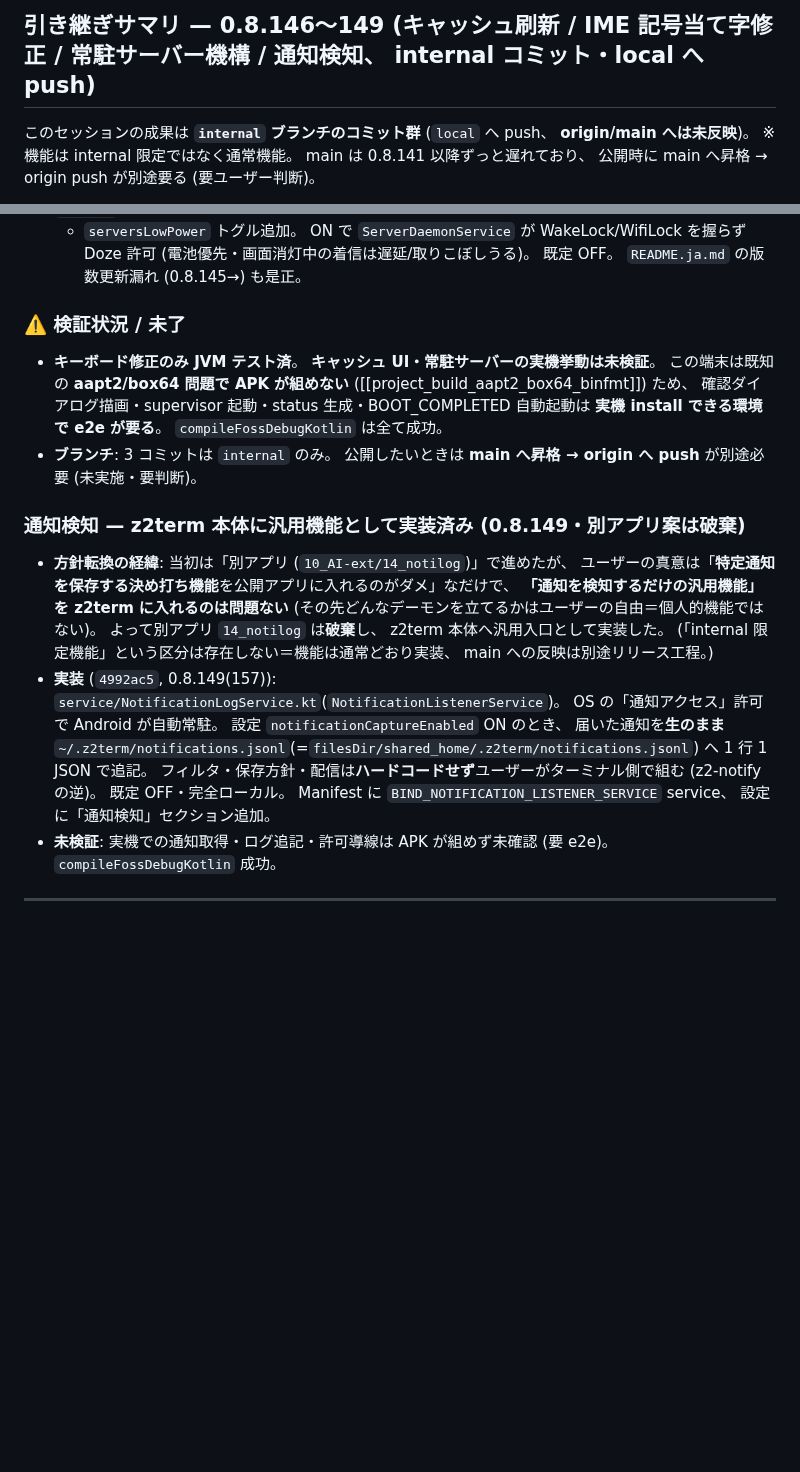
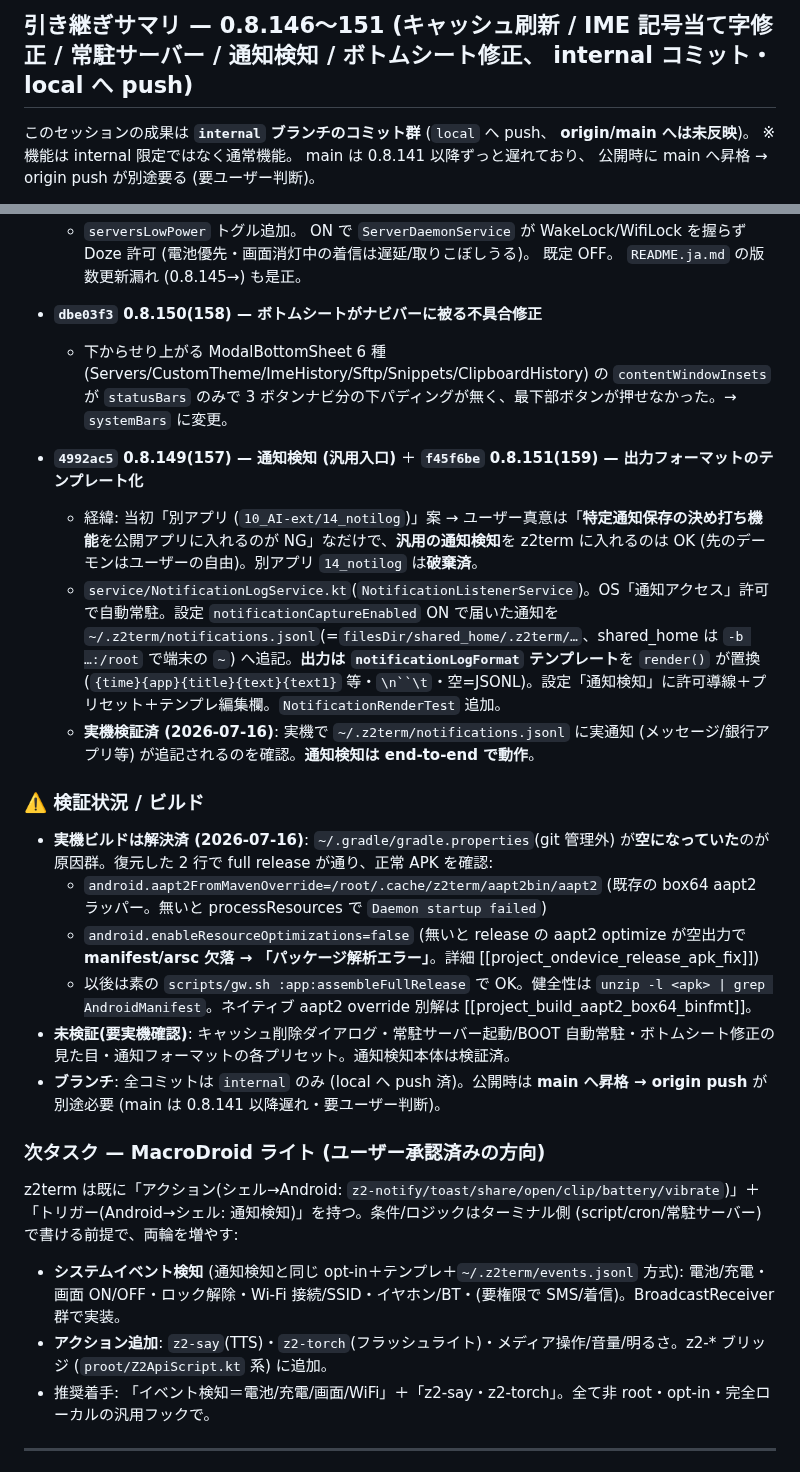
Before and after one commit to orgsonai/z2term, a Markdown page: docs/SESSION-HANDOFF.md, 2 parts joined by grey strips. Drawn GitHub-style; blank space fills up the shorter version.

Commit message:
docs: 引き継ぎ更新 (通知検知の実機検証済/フォーマットテンプレ/ボトムシート修正/ビルド手順復元/次=MacroDroidライト)
docs/HANDOFF のみ (internal 専用)。app/ 変更なしのため版数据え置き。

Co-Authored-By: Claude Opus 4.8 <noreply@anthropic.com>

```diff
--- a/docs/SESSION-HANDOFF.md
+++ b/docs/SESSION-HANDOFF.md
@@ -4,5 +4,5 @@
 
-## 引き継ぎサマリ — 0.8.146〜149 (キャッシュ刷新 / IME 記号当て字修正 / 常駐サーバー機構 / 通知検知、 internal コミット・local へ push)
+## 引き継ぎサマリ — 0.8.146〜151 (キャッシュ刷新 / IME 記号当て字修正 / 常駐サーバー / 通知検知 / ボトムシート修正、 internal コミット・local へ push)
 
 このセッションの成果は **`internal` ブランチのコミット群** (`local` へ push、 **origin/main へは未反映**)。 ※ 機能は internal 限定ではなく通常機能。 main は 0.8.141 以降ずっと遅れており、 公開時に main へ昇格 → origin push が別途要る (要ユーザー判断)。
 
@@ -16,14 +16,26 @@
 - **`c37bf28` 0.8.148(156) — 常駐サーバーの省電力モード**
   - `serversLowPower` トグル追加。 ON で `ServerDaemonService` が WakeLock/WifiLock を握らず Doze 許可 (電池優先・画面消灯中の着信は遅延/取りこぼしうる)。 既定 OFF。 `README.ja.md` の版数更新漏れ (0.8.145→) も是正。
 
-### ⚠️ 検証状況 / 未了
-- **キーボード修正のみ JVM テスト済**。 **キャッシュ UI・常駐サーバーの実機挙動は未検証**。 この端末は既知の **aapt2/box64 問題で APK が組めない** ([[project_build_aapt2_box64_binfmt]]) ため、 確認ダイアログ描画・supervisor 起動・status 生成・BOOT_COMPLETED 自動起動は **実機 install できる環境で e2e が要る**。 `compileFossDebugKotlin` は全て成功。
-- **ブランチ**: 3 コミットは `internal` のみ。 公開したいときは **main へ昇格 → origin へ push** が別途必要 (未実施・要判断)。
+- **`dbe03f3` 0.8.150(158) — ボトムシートがナビバーに被る不具合修正**
+  - 下からせり上がる ModalBottomSheet 6 種 (Servers/CustomTheme/ImeHistory/Sftp/Snippets/ClipboardHistory) の `contentWindowInsets` が `statusBars` のみで 3 ボタンナビ分の下パディングが無く、最下部ボタンが押せなかった。→ `systemBars` に変更。
+- **`4992ac5` 0.8.149(157) — 通知検知 (汎用入口)** ＋ **`f45f6be` 0.8.151(159) — 出力フォーマットのテンプレート化**
+  - 経緯: 当初「別アプリ (`10_AI-ext/14_notilog`)」案 → ユーザー真意は「**特定通知保存の決め打ち機能**を公開アプリに入れるのが NG」なだけで、**汎用の通知検知**を z2term に入れるのは OK (先のデーモンはユーザーの自由)。別アプリ `14_notilog` は**破棄済**。
+  - `service/NotificationLogService.kt`(`NotificationListenerService`)。OS「通知アクセス」許可で自動常駐。設定 `notificationCaptureEnabled` ON で届いた通知を `~/.z2term/notifications.jsonl`(=`filesDir/shared_home/.z2term/…`、shared_home は `-b …:/root` で端末の `~`) へ追記。**出力は `notificationLogFormat` テンプレート**を `render()` が置換 (`{time}{app}{title}{text}{text1}` 等・`\n``\t`・空=JSONL)。設定「通知検知」に許可導線＋プリセット＋テンプレ編集欄。`NotificationRenderTest` 追加。
+  - **実機検証済 (2026-07-16)**: 実機で `~/.z2term/notifications.jsonl` に実通知 (メッセージ/銀行アプリ等) が追記されるのを確認。**通知検知は end-to-end で動作**。
 
-### 通知検知 — z2term 本体に汎用機能として実装済み (0.8.149・別アプリ案は破棄)
-- **方針転換の経緯**: 当初は「別アプリ (`10_AI-ext/14_notilog`)」で進めたが、 ユーザーの真意は「**特定通知を保存する決め打ち機能**を公開アプリに入れるのがダメ」なだけで、 **「通知を検知するだけの汎用機能」を z2term に入れるのは問題ない** (その先どんなデーモンを立てるかはユーザーの自由＝個人的機能ではない)。 よって別アプリ `14_notilog` は**破棄**し、 z2term 本体へ汎用入口として実装した。 (「internal 限定機能」という区分は存在しない＝機能は通常どおり実装、 main への反映は別途リリース工程。)
-- **実装** (`4992ac5`, 0.8.149(157)): `service/NotificationLogService.kt`(`NotificationListenerService`)。 OS の「通知アクセス」許可で Android が自動常駐。 設定 `notificationCaptureEnabled` ON のとき、 届いた通知を**生のまま** `~/.z2term/notifications.jsonl`(=`filesDir/shared_home/.z2term/notifications.jsonl`) へ 1 行 1 JSON で追記。 フィルタ・保存方針・配信は**ハードコードせず**ユーザーがターミナル側で組む (z2-notify の逆)。 既定 OFF・完全ローカル。 Manifest に `BIND_NOTIFICATION_LISTENER_SERVICE` service、 設定に「通知検知」セクション追加。
-- **未検証**: 実機での通知取得・ログ追記・許可導線は APK が組めず未確認 (要 e2e)。 `compileFossDebugKotlin` 成功。
+### ⚠️ 検証状況 / ビルド
+- **実機ビルドは解決済 (2026-07-16)**: `~/.gradle/gradle.properties`(git 管理外) が**空になっていた**のが原因群。復元した 2 行で full release が通り、正常 APK を確認:
+  - `android.aapt2FromMavenOverride=/root/.cache/z2term/aapt2bin/aapt2` (既存の box64 aapt2 ラッパー。無いと processResources で `Daemon startup failed`)
+  - `android.enableResourceOptimizations=false` (無いと release の aapt2 optimize が空出力で **manifest/arsc 欠落 → 「パッケージ解析エラー」**。詳細 [[project_ondevice_release_apk_fix]])
+  - 以後は素の `scripts/gw.sh :app:assembleFullRelease` で OK。健全性は `unzip -l <apk> | grep AndroidManifest`。ネイティブ aapt2 override 別解は [[project_build_aapt2_box64_binfmt]]。
+- **未検証(要実機確認)**: キャッシュ削除ダイアログ・常駐サーバー起動/BOOT 自動常駐・ボトムシート修正の見た目・通知フォーマットの各プリセット。通知検知本体は検証済。
+- **ブランチ**: 全コミットは `internal` のみ (local へ push 済)。公開時は **main へ昇格 → origin push** が別途必要 (main は 0.8.141 以降遅れ・要ユーザー判断)。
+
+### 次タスク — MacroDroid ライト (ユーザー承認済みの方向)
+z2term は既に「アクション(シェル→Android: `z2-notify/toast/share/open/clip/battery/vibrate`)」＋「トリガー(Android→シェル: 通知検知)」を持つ。条件/ロジックはターミナル側 (script/cron/常駐サーバー) で書ける前提で、両輪を増やす:
+- **システムイベント検知** (通知検知と同じ opt-in＋テンプレ＋`~/.z2term/events.jsonl` 方式): 電池/充電・画面 ON/OFF・ロック解除・Wi‑Fi 接続/SSID・イヤホン/BT・(要権限で SMS/着信)。BroadcastReceiver 群で実装。
+- **アクション追加**: `z2-say`(TTS)・`z2-torch`(フラッシュライト)・メディア操作/音量/明るさ。z2-* ブリッジ (`proot/Z2ApiScript.kt` 系) に追加。
+- 推奨着手: 「イベント検知＝電池/充電/画面/WiFi」＋「z2-say・z2-torch」。全て非 root・opt-in・完全ローカルの汎用フックで。
 
 ---
 
```
Also changed, not shown: other parts of docs/SESSION-HANDOFF.md (+1 -1 lines).
